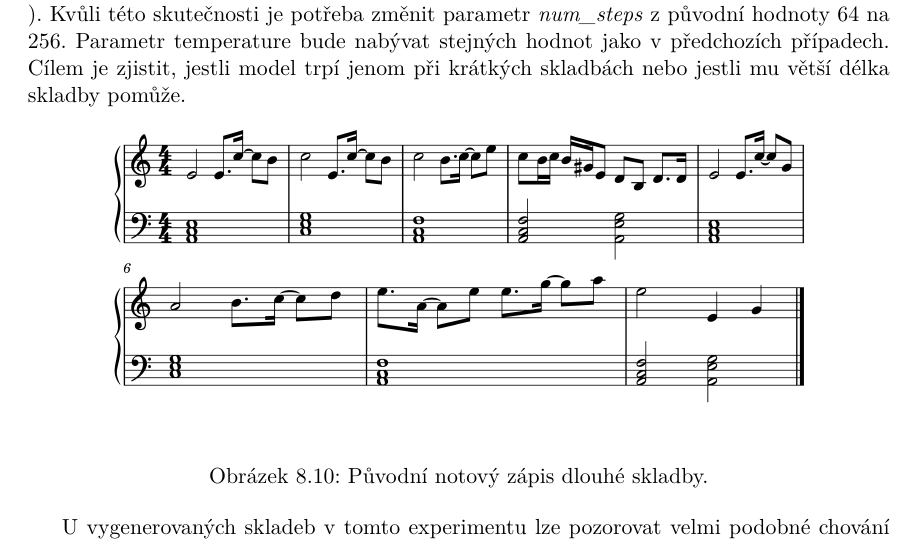
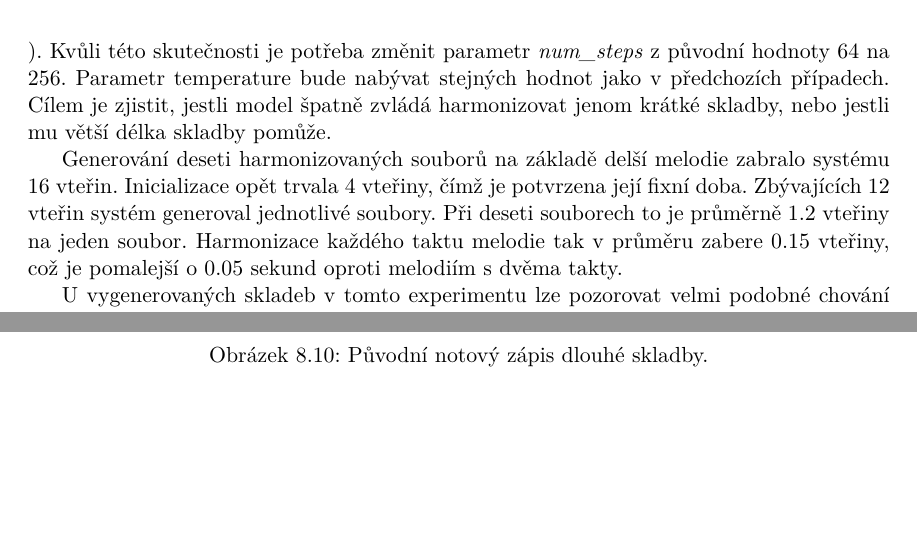
Before and after one commit to mbobcik/Automatic-Harmony-Generation, a LaTeX thesis (thesis/xbobci00-Automaticke-generovani-harmonie.tex, which reads thesis/xbobci00-Automaticke-generovani-harmonie-01-kapitoly-chapters.tex): part of page 44 of 51 before the commit and two parts of pages 44 and 45 of 51 after it, the two joined at a grey line, cut so that both start at the same text, the shorter picture padded with empty space. Compiled offline with pdfLaTeX.

Commit message:
trvání harmonizace

```diff
--- a/thesis/xbobci00-Automaticke-generovani-harmonie-01-kapitoly-chapters.tex
+++ b/thesis/xbobci00-Automaticke-generovani-harmonie-01-kapitoly-chapters.tex
@@ -2014,8 +2027,16 @@ Oproti předchozím skladbám je tato dlouhá osm taktů, je tedy čtyřikrát d
 Kvůli této skutečnosti je potřeba změnit parametr \emph{num\_steps}
 z~původní hodnoty 64 na 256.
 Parametr temperature bude nabývat stejných hodnot jako v~předchozích případech.
-Cílem je zjistit, jestli model trpí jenom při krátkých skladbách
+Cílem je zjistit, jestli model špatně zvládá harmonizovat jenom krátké skladby,
 nebo jestli mu větší délka skladby pomůže.
+\par
+Generování deseti harmonizovaných souborů na základě delší melodie
+zabralo systému 16 vteřin.
+Inicializace opět trvala 4 vteřiny, čímž je potvrzena její fixní doba.
+Zbývajících 12 vteřin systém generoval jednotlivé soubory.
+Při deseti souborech to je průměrně $1.2$ vteřiny na jeden soubor.
+Harmonizace každého taktu melodie tak v průměru zabere $0.15$ vteřiny,
+což je pomalejší o $0.05$ sekund oproti melodiím s dvěma takty.
 
 \begin{figure*}[h]\centering
     \centering
```
Also changed, not shown: thesis/xbobci00-Automaticke-generovani-harmonie-01-kapitoly-chapters.tex (17 more changed lines).
